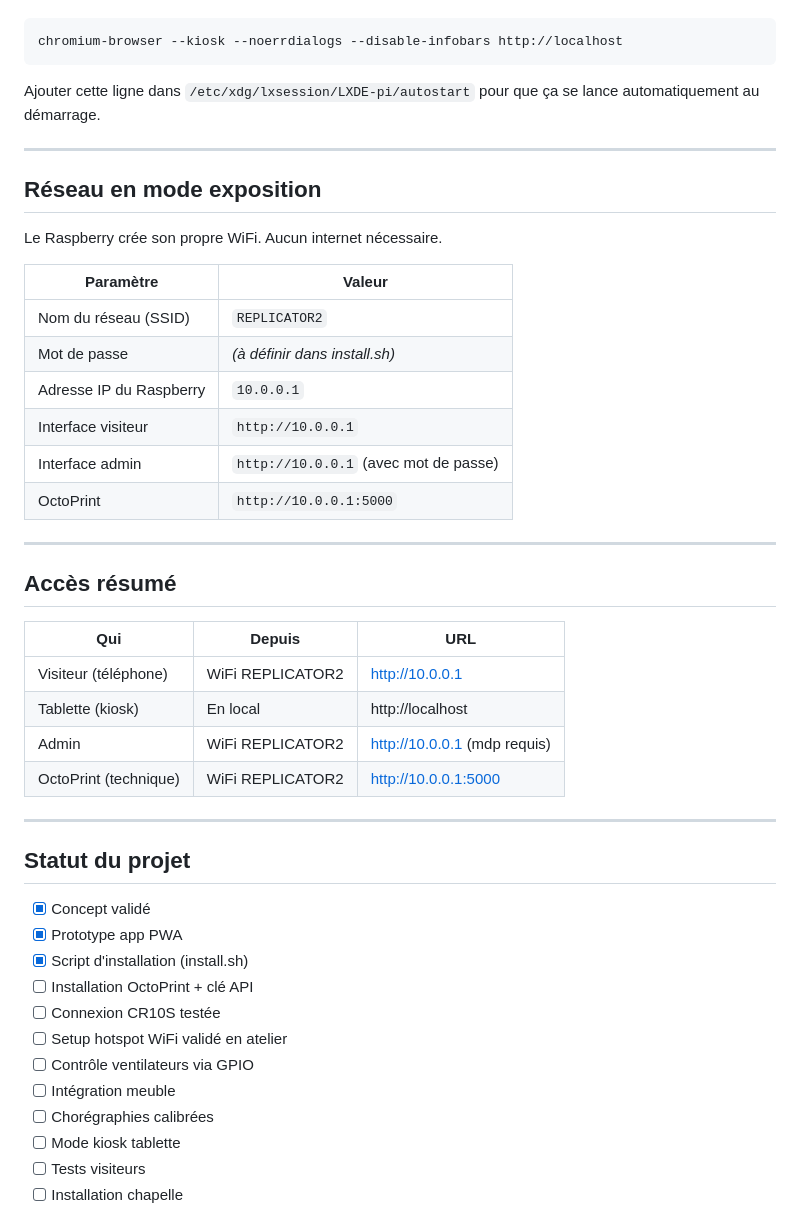
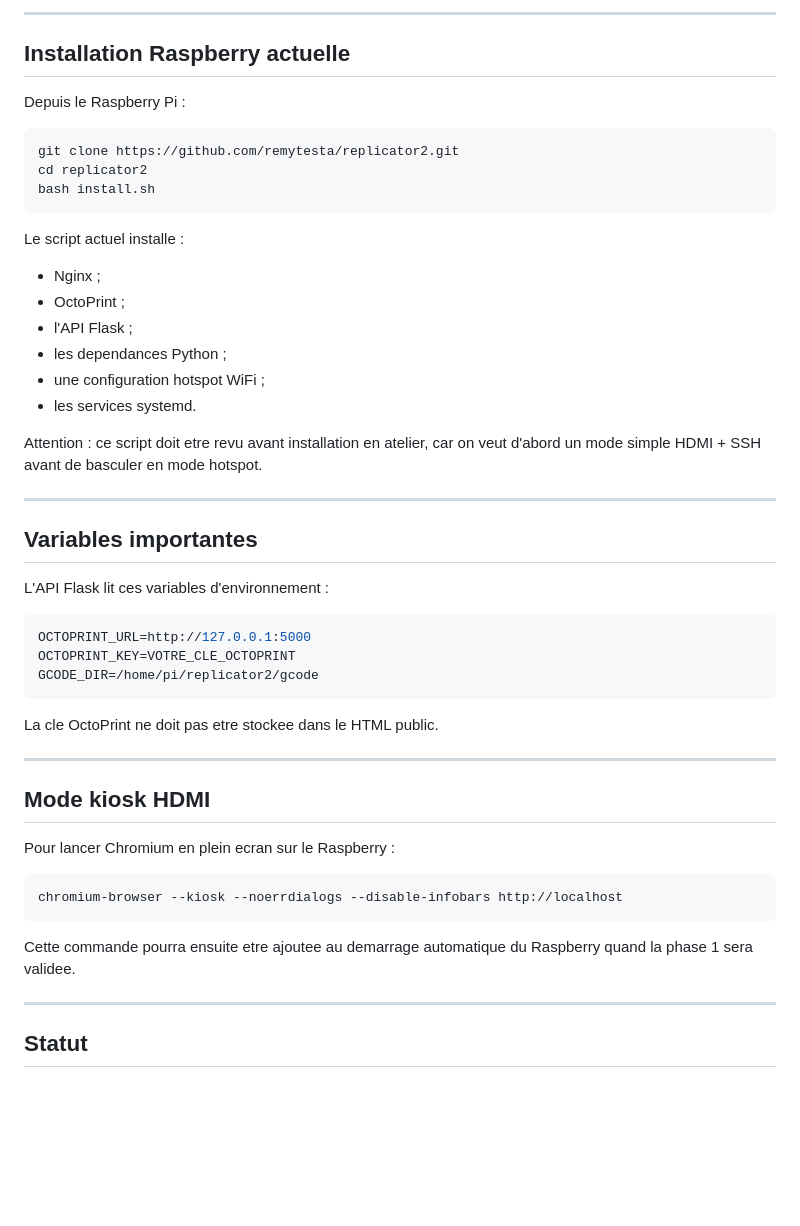
Before and after one commit to remytesta/replicator2, a Markdown page: README.md, the part around one of its changes. Drawn GitHub-style; blank space fills up the shorter version.

Commit message:
docs: clarify atelier installation phases

````diff
--- a/README.md
+++ b/README.md
@@ -247,50 +168,53 @@ Pour la tablette fixée sur le meuble :
+---
+
+## Installation Raspberry actuelle
+
+Depuis le Raspberry Pi :
+
+```bash
+git clone https://github.com/remytesta/replicator2.git
+cd replicator2
+bash install.sh
+```
+
+Le script actuel installe :
+
+- Nginx ;
+- OctoPrint ;
+- l'API Flask ;
+- les dependances Python ;
+- une configuration hotspot WiFi ;
+- les services systemd.
+
+Attention : ce script doit etre revu avant installation en atelier, car on veut d'abord un mode simple HDMI + SSH avant de basculer en mode hotspot.
+
+---
+
+## Variables importantes
+
+L'API Flask lit ces variables d'environnement :
+
+```bash
+OCTOPRINT_URL=http://127.0.0.1:5000
+OCTOPRINT_KEY=VOTRE_CLE_OCTOPRINT
+GCODE_DIR=/home/pi/replicator2/gcode
+```
+
+La cle OctoPrint ne doit pas etre stockee dans le HTML public.
+
+---
+
+## Mode kiosk HDMI
+
+Pour lancer Chromium en plein ecran sur le Raspberry :
 
 ```bash
 chromium-browser --kiosk --noerrdialogs --disable-infobars http://localhost
 ```
 
-Ajouter cette ligne dans `/etc/xdg/lxsession/LXDE-pi/autostart` pour que ça se lance automatiquement au démarrage.
+Cette commande pourra ensuite etre ajoutee au demarrage automatique du Raspberry quand la phase 1 sera validee.
 
 ---
 
-## Réseau en mode exposition
+## Statut
 
-Le Raspberry crée son propre WiFi. Aucun internet nécessaire.
-
-| Paramètre | Valeur |
-|---|---|
-| Nom du réseau (SSID) | `REPLICATOR2` |
-| Mot de passe | *(à définir dans install.sh)* |
-| Adresse IP du Raspberry | `10.0.0.1` |
-| Interface visiteur | `http://10.0.0.1` |
-| Interface admin | `http://10.0.0.1` (avec mot de passe) |
-| OctoPrint | `http://10.0.0.1:5000` |
-
----
-
-## Accès résumé
-
-| Qui | Depuis | URL |
-|---|---|---|
-| Visiteur (téléphone) | WiFi REPLICATOR2 | http://10.0.0.1 |
-| Tablette (kiosk) | En local | http://localhost |
-| Admin | WiFi REPLICATOR2 | http://10.0.0.1 (mdp requis) |
-| OctoPrint (technique) | WiFi REPLICATOR2 | http://10.0.0.1:5000 |
-
----
-
-## Statut du projet
-
-- [x] Concept validé
-- [x] Prototype app PWA
-- [x] Script d'installation (install.sh)
-- [ ] Installation OctoPrint + clé API
-- [ ] Connexion CR10S testée
-- [ ] Setup hotspot WiFi validé en atelier
-- [ ] Contrôle ventilateurs via GPIO
-- [ ] Intégration meuble
-- [ ] Chorégraphies calibrées
-- [ ] Mode kiosk tablette
-- [ ] Tests visiteurs
-- [ ] Installation chapelle
-
````
Also changed, not shown: other parts of README.md (+115 -210 lines).
